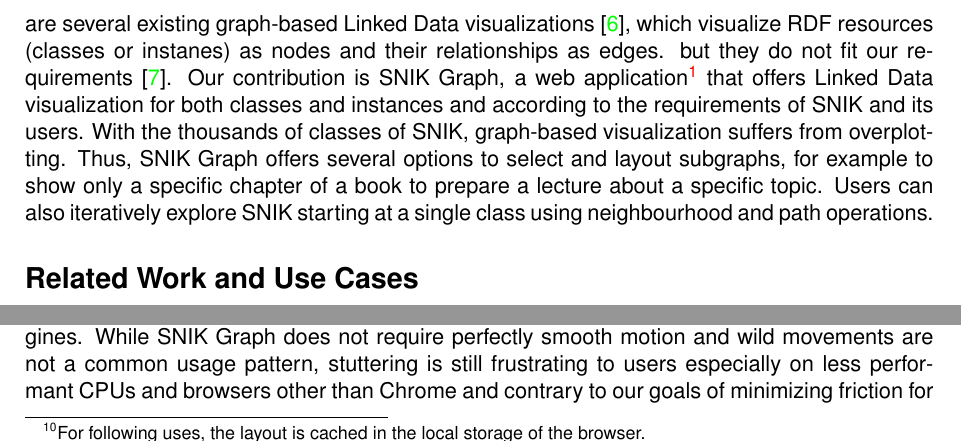
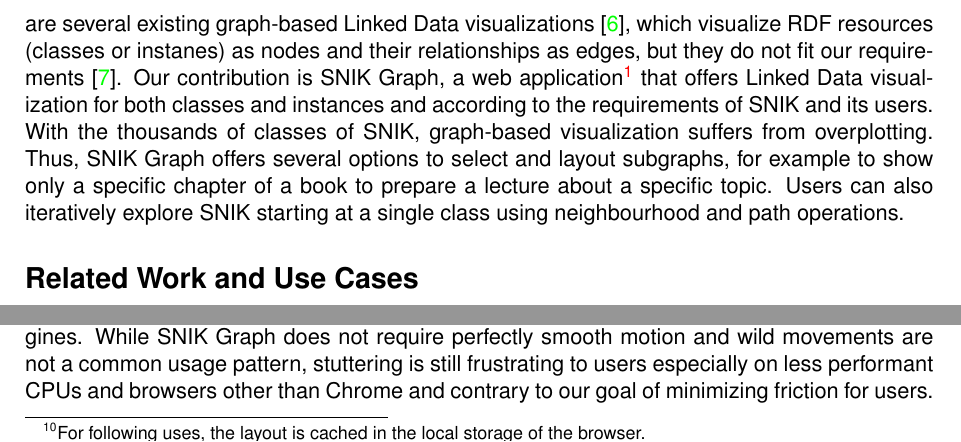
Before and after one commit to IMISE/snik-graph-paper-bis-2021, a LaTeX document (paper.tex): two parts of pages 2 and 9 of 10, joined at a grey line, cut so that both start at the same text. Compiled offline with pdfLaTeX.

Commit message:
Corrections. Submission version.

```diff
--- a/paper.tex
+++ b/paper.tex
@@ -111,8 +111,7 @@
 %The SNIK ontology is visualized by SNIK Graph.
 
 Graph-based visualizations allow teachers to intuitively convey relationships between a selection of those concepts and also allow students to explore the domain on their own~\cite{ontologybased}.
-There are several existing graph-based Linked Data visualizations~\cite{linkeddatavisualization}, which visualize RDF resources (classes or instanes) as nodes and their relationships as edges.
-but they do not fit our requirements~\cite{visualizationoflargeontologies}.
+There are several existing graph-based Linked Data visualizations~\cite{linkeddatavisualization}, which visualize RDF resources (classes or instanes) as nodes and their relationships as edges, but they do not fit our requirements~\cite{visualizationoflargeontologies}.
 Our contribution is SNIK Graph, a web application\footnote{\url{http://www.snik.eu/graph}} that offers Linked Data visualization for both classes and instances and according to the requirements of SNIK and its users.
 %The graph is visualized using the Cytoscape.js~\cite{cytoscapejs} library with the force-directed Euler layout. %, see%~\cref{fig:snik-graph-overview}.
 With the thousands of classes of SNIK, graph-based visualization suffers from overplotting.
@@ -472,7 +471,7 @@
 While Cytoscape.js buffers already rendered parts, this mechanism suffers when moving around at medium zoom levels.
 The frame rate is especially low on large resolutions such as 4k (3840x2160) and on browsers other than Google Chrome / Chromium, where the minimum frame rate drops to as low as 8 FPS on an Intel i9-10900k at 4k on Mozilla Firefox 86 and 36 FPS on Chromium 88 on Arch Linux.
 We attribute the large difference between Chrome / Chromium and Firefox to the different JavaScript engines.
-While SNIK Graph does not require perfectly smooth motion and wild movements are not a common usage pattern, stuttering is still frustrating to users especially on less performant CPUs and browsers other than Chrome and contrary to our goals of minimizing friction for users.
+While SNIK Graph does not require perfectly smooth motion and wild movements are not a common usage pattern, stuttering is still frustrating to users especially on less performant CPUs and browsers other than Chrome and contrary to our goal of minimizing friction for users.
 Due to the enormous power of modern GPUs, implementing an OpenGL-based renderer for Cytoscape.js has the potential to dramatically increase render speed.
 High framerates would also allow the study of nausea-free virtual reality presentation for Linked Data visualization.
 
```
